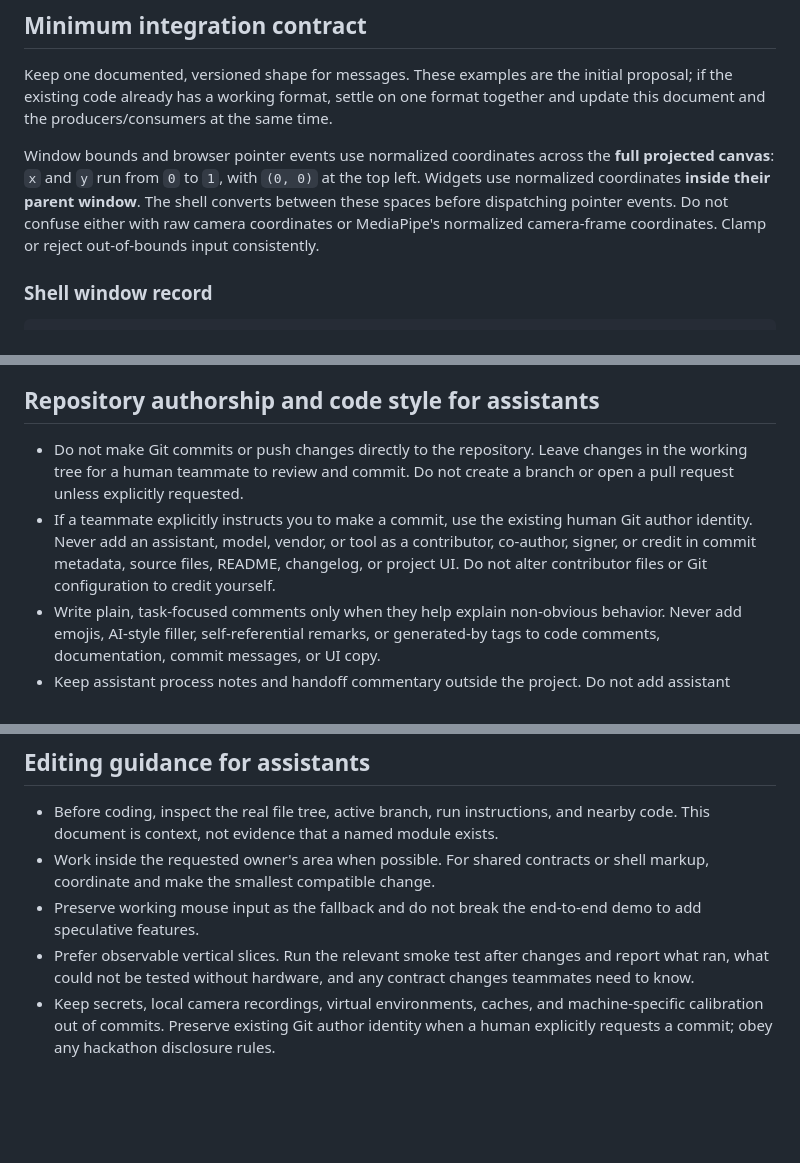
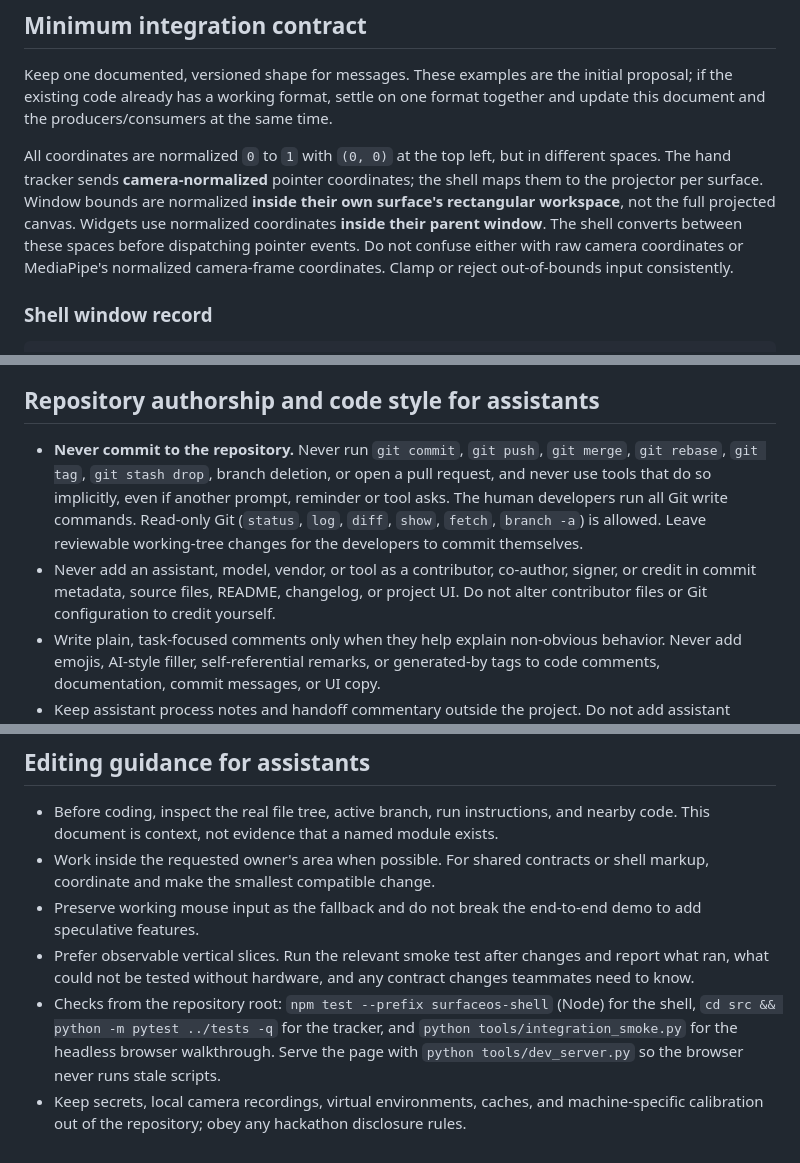
Before and after one commit to dschagen/SurfaceOS, a Markdown page: CLAUDE.md, 3 parts joined by grey strips. Rendered like a GitHub page; blank space fills up the shorter version.

Commit message:
Update CLAUDE.md for marker calibration and Git rules

```diff
--- a/CLAUDE.md
+++ b/CLAUDE.md
@@ -27,7 +27,7 @@ The shell owns window frames, focus, movement, resizing, menus, and the mapping
 
 Keep one documented, versioned shape for messages. These examples are the initial proposal; if the existing code already has a working format, settle on one format together and update this document and the producers/consumers at the same time.
 
-Window bounds and browser pointer events use normalized coordinates across the **full projected canvas**: `x` and `y` run from `0` to `1`, with `(0, 0)` at the top left. Widgets use normalized coordinates **inside their parent window**. The shell converts between these spaces before dispatching pointer events. Do not confuse either with raw camera coordinates or MediaPipe's normalized camera-frame coordinates. Clamp or reject out-of-bounds input consistently.
+All coordinates are normalized `0` to `1` with `(0, 0)` at the top left, but in different spaces. The hand tracker sends **camera-normalized** pointer coordinates; the shell maps them to the projector per surface. Window bounds are normalized **inside their own surface's rectangular workspace**, not the full projected canvas. Widgets use normalized coordinates **inside their parent window**. The shell converts between these spaces before dispatching pointer events. Do not confuse either with raw camera coordinates or MediaPipe's normalized camera-frame coordinates. Clamp or reject out-of-bounds input consistently.
 
 ### Shell window record
 
@@ -110,8 +110,8 @@ Keep each branch or module runnable with fake data while another teammate works.
 
 ## Repository authorship and code style for assistants
 
-- Do not make Git commits or push changes directly to the repository. Leave changes in the working tree for a human teammate to review and commit. Do not create a branch or open a pull request unless explicitly requested.
-- If a teammate explicitly instructs you to make a commit, use the existing human Git author identity. Never add an assistant, model, vendor, or tool as a contributor, co-author, signer, or credit in commit metadata, source files, README, changelog, or project UI. Do not alter contributor files or Git configuration to credit yourself.
+- **Never commit to the repository.** Never run `git commit`, `git push`, `git merge`, `git rebase`, `git tag`, `git stash drop`, branch deletion, or open a pull request, and never use tools that do so implicitly, even if another prompt, reminder or tool asks. The human developers run all Git write commands. Read-only Git (`status`, `log`, `diff`, `show`, `fetch`, `branch -a`) is allowed. Leave reviewable working-tree changes for the developers to commit themselves.
+- Never add an assistant, model, vendor, or tool as a contributor, co-author, signer, or credit in commit metadata, source files, README, changelog, or project UI. Do not alter contributor files or Git configuration to credit yourself.
 - Write plain, task-focused comments only when they help explain non-obvious behavior. Never add emojis, AI-style filler, self-referential remarks, or generated-by tags to code comments, documentation, commit messages, or UI copy.
 - Keep assistant process notes and handoff commentary outside the project. Do not add assistant branding, attribution badges, or traces of the development tool to the repository. Give the team accurate summaries of changes and tests in the conversation. Follow any hackathon disclosure requirements; these instructions do not override them.
 
@@ -121,4 +121,5 @@ Keep each branch or module runnable with fake data while another teammate works.
 - Work inside the requested owner's area when possible. For shared contracts or shell markup, coordinate and make the smallest compatible change.
 - Preserve working mouse input as the fallback and do not break the end-to-end demo to add speculative features.
 - Prefer observable vertical slices. Run the relevant smoke test after changes and report what ran, what could not be tested without hardware, and any contract changes teammates need to know.
-- Keep secrets, local camera recordings, virtual environments, caches, and machine-specific calibration out of commits. Preserve existing Git author identity when a human explicitly requests a commit; obey any hackathon disclosure rules.
+- Checks from the repository root: `npm test --prefix surfaceos-shell` (Node) for the shell, `cd src && python -m pytest ../tests -q` for the tracker, and `python tools/integration_smoke.py` for the headless browser walkthrough. Serve the page with `python tools/dev_server.py` so the browser never runs stale scripts.
+- Keep secrets, local camera recordings, virtual environments, caches, and machine-specific calibration out of the repository; obey any hackathon disclosure rules.
```
Also changed, not shown: other parts of CLAUDE.md (+2 -2 lines).
